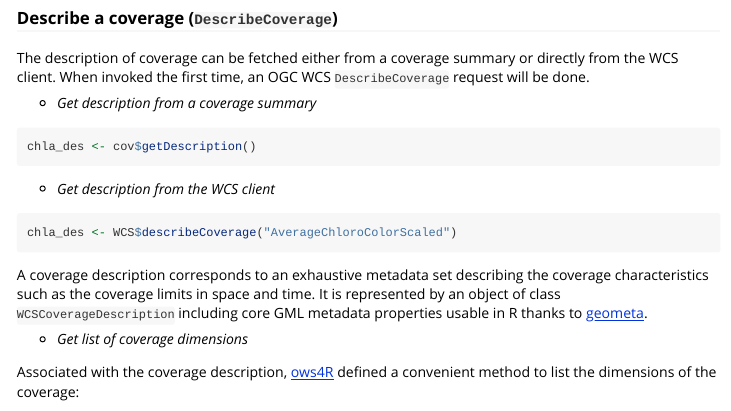
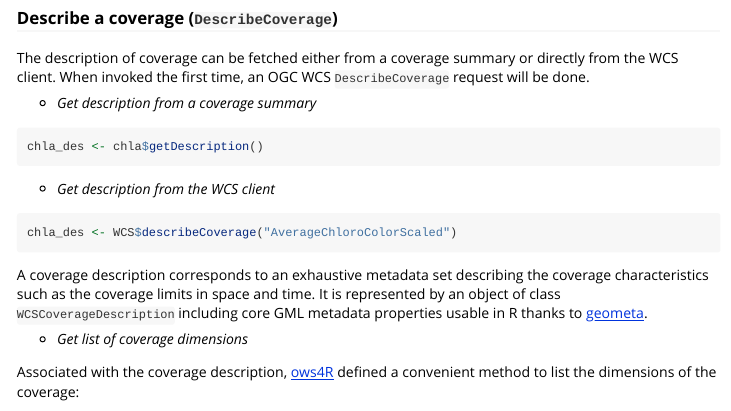
Before and after one commit to eblondel/ows4R, an R Markdown document (vignettes/wcs.Rmd): the page in a window 1100 px wide, from 820 px down. Rendered offline with R 4.5, knitr and Pandoc, with nearby package versions; long lines of code are wrapped.

Commit message:
cov description for chla in vignette #114

````diff
--- a/vignettes/wcs.Rmd
+++ b/vignettes/wcs.Rmd
@@ -54,7 +54,7 @@ The description of coverage can be fetched either from a coverage summary or dir
 * *Get description from a coverage summary*
 
 ```R
-chla_des <- cov$getDescription()
+chla_des <- chla$getDescription()
 ```
 
 * *Get description from the WCS client*
````
